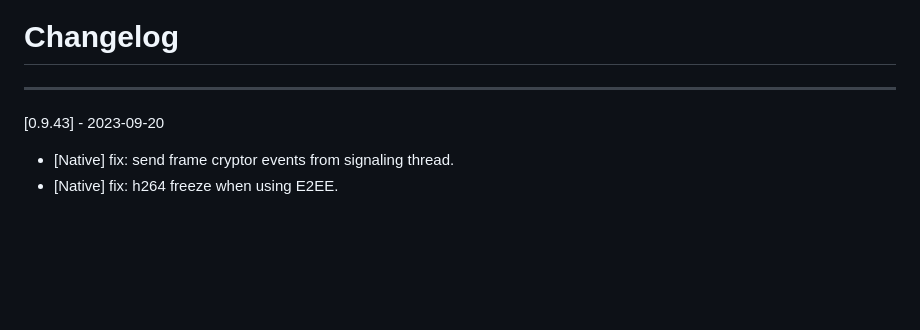
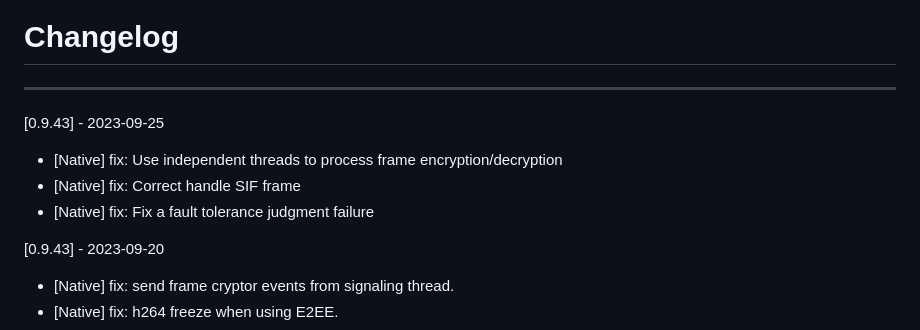
Before and after one commit to flutter-webrtc/flutter-webrtc, a Markdown page: CHANGELOG.md, the part around the change. GitHub-like rendering; blank space fills up the shorter version.

```diff
--- a/CHANGELOG.md
+++ b/CHANGELOG.md
@@ -1,6 +1,12 @@
 # Changelog
 
 --------------------------------------------
+[0.9.43] - 2023-09-25
+
+* [Native] fix: Use independent threads to process frame encryption/decryption
+* [Native] fix: Correct handle SIF frame
+* [Native] fix: Fix a fault tolerance judgment failure
+
 [0.9.43] - 2023-09-20
 
 * [Native] fix: send frame cryptor events from signaling thread.
```
